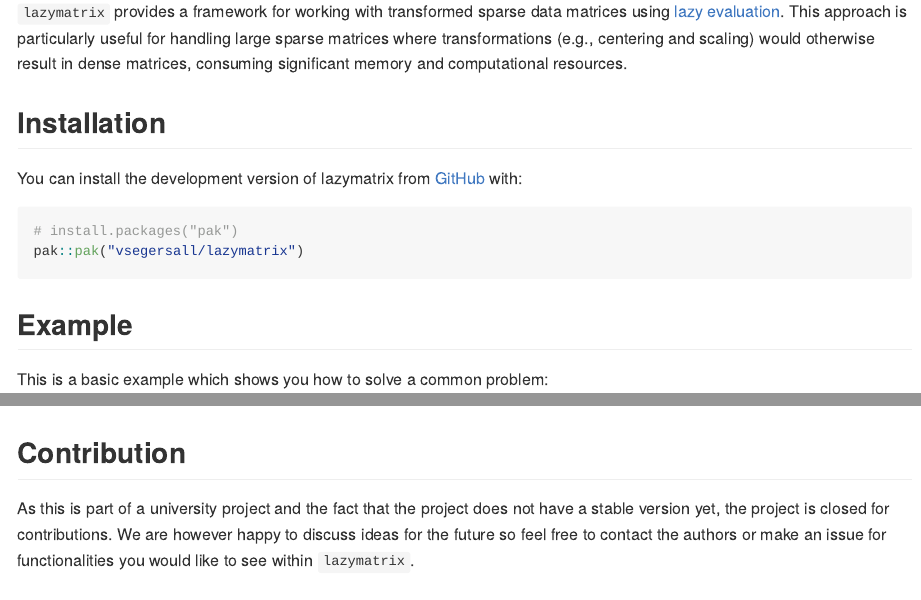
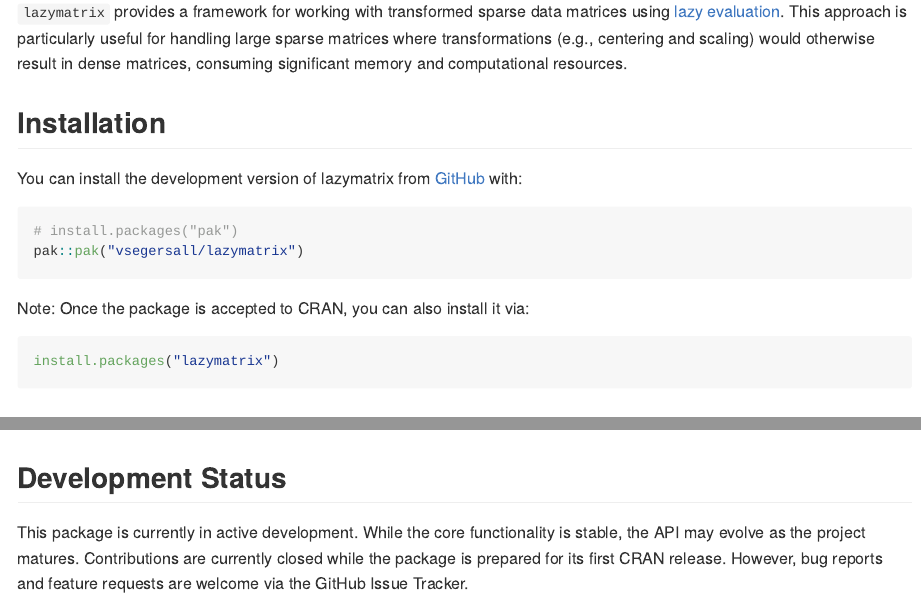
Before and after one commit to vsegersall/lazymatrix, an R Markdown document (README.Rmd): the page in a window 1100 px wide, from 110 px down, and a second part further down, joined at a grey line. Rendered offline with R 4.5, knitr and Pandoc, with nearby package versions; some code elsewhere in the file could not run offline; long lines of code are wrapped; badge pictures from the web are left out.

Commit message:
Updated readme files.

````diff
--- a/README.Rmd
+++ b/README.Rmd
@@ -28,6 +30,10 @@
 ``` r
 # install.packages("pak")
 pak::pak("vsegersall/lazymatrix")
+```
+Note: Once the package is accepted to CRAN, you can also install it via:
+```{r}
+install.packages("lazymatrix")
 ```
 
 ## Example
@@ -45,5 +51,5 @@
 lazy_matrix %*% b
 ```
 
-## Contribution
-As this is part of a university project and the fact that the project does not have a stable version yet, the project is closed for contributions. We are however happy to discuss ideas for the future so feel free to contact the authors or make an issue for functionalities you would like to see within `lazymatrix`.
+## Development Status
+This package is currently in active development. While the core functionality is stable, the API may evolve as the project matures. Contributions are currently closed while the package is prepared for its first CRAN release. However, bug reports and feature requests are welcome via the GitHub Issue Tracker.
````
Also changed, not shown: README.md, README.Rmd (2 more changed lines).
